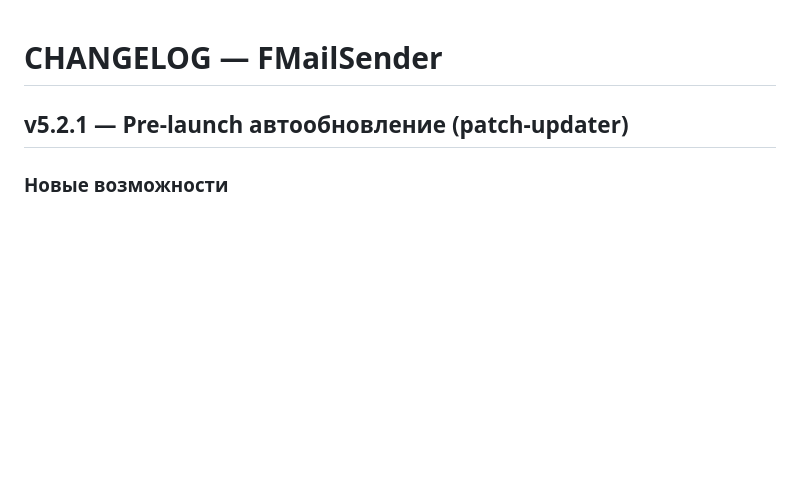
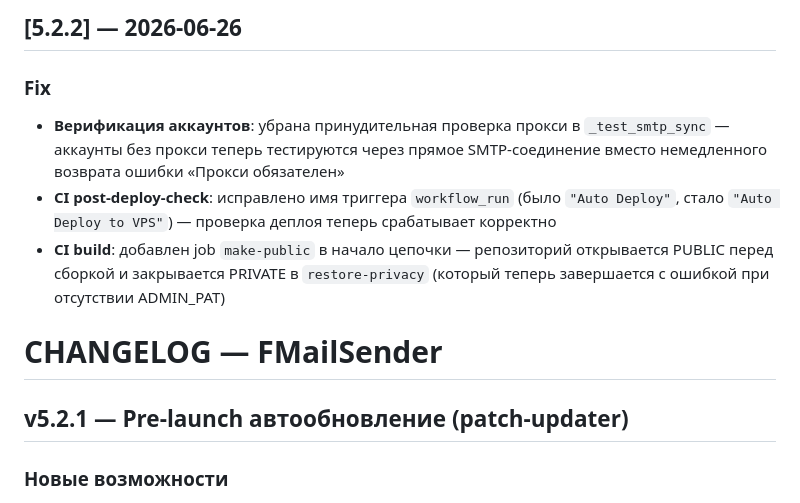
Before and after one commit to FTPLabs/FMailSender, a Markdown page: CHANGELOG.md, the part around the change. Rendered like a GitHub page; blank space fills up the shorter version.

Commit message:
chore: add changelog entry for 5.2.2

```diff
--- a/CHANGELOG.md
+++ b/CHANGELOG.md
@@ -1,3 +1,10 @@
+## [5.2.2] — 2026-06-26
+
+### Fix
+- **Верификация аккаунтов**: убрана принудительная проверка прокси в `_test_smtp_sync` — аккаунты без прокси теперь тестируются через прямое SMTP-соединение вместо немедленного возврата ошибки «Прокси обязателен»
+- **CI post-deploy-check**: исправлено имя триггера `workflow_run` (было `"Auto Deploy"`, стало `"Auto Deploy to VPS"`) — проверка деплоя теперь срабатывает корректно
+- **CI build**: добавлен job `make-public` в начало цепочки — репозиторий открывается PUBLIC перед сборкой и закрывается PRIVATE в `restore-privacy` (который теперь завершается с ошибкой при отсутствии ADMIN_PAT)
+
 # CHANGELOG — FMailSender
 
 ## v5.2.1 — Pre-launch автообновление (patch-updater)
```
